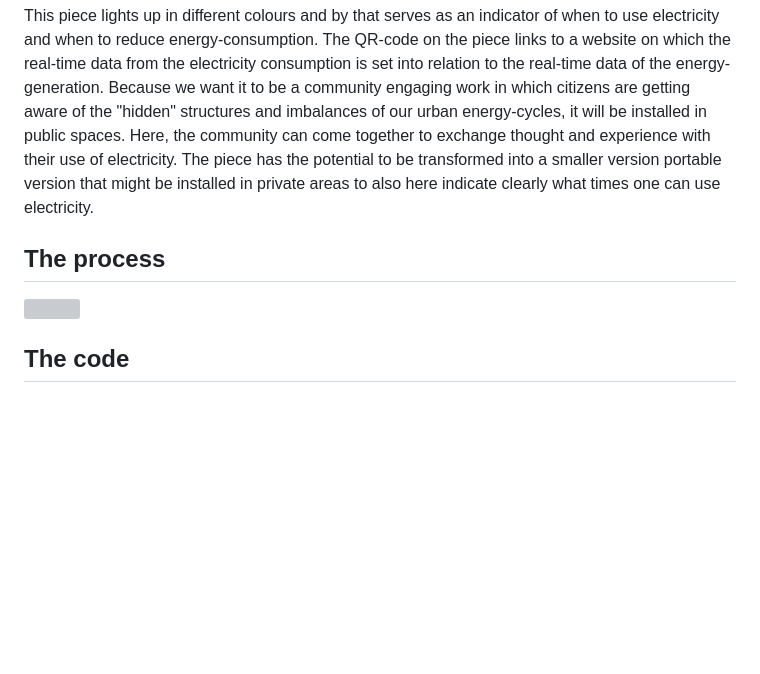
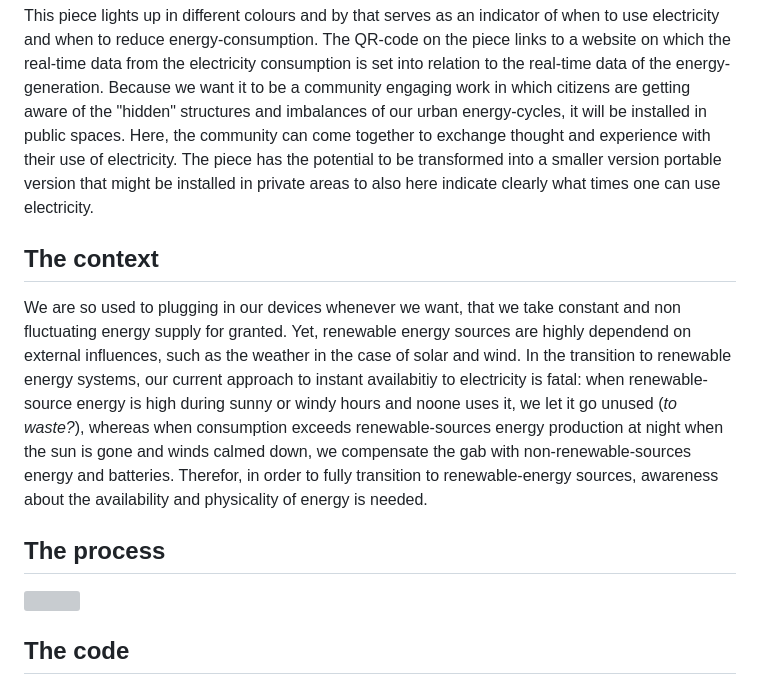
Before and after one commit to stella-dikmans/CCCEnergy, a Markdown page: README.md, the part around the change. GitHub-like rendering; blank space fills up the shorter version; grey boxes are pictures that could not be loaded.

```diff
--- a/README.md
+++ b/README.md
@@ -11,8 +11,12 @@ A challenge in the transition to renewable energy systems is the question of how
 This piece lights up in different colours and by that serves as an indicator of when to use electricity and when to reduce energy-consumption. The QR-code on the piece links to a website on which the real-time data from the electricity consumption is set into relation to the real-time data of the energy-generation. Because we want it to be a community engaging work in which citizens are getting aware of the "hidden" structures and imbalances of our urban energy-cycles, it will be installed in public spaces. Here, the community can come together to exchange thought and experience with their use of electricity. The piece has the potential to be transformed into a smaller version portable version that might be installed in private areas to also here indicate clearly what times one can use electricity.
 
 
+## The context
+
+We are so used to plugging in our devices whenever we want, that we take constant and non fluctuating energy supply for granted. Yet, renewable energy sources are highly dependend on external influences, such as the weather in the case of solar and wind. In the transition to renewable energy systems, our current approach to instant availabitiy to electricity is fatal: when renewable-source energy is high during sunny or windy hours and noone uses it, we let it go unused (*to waste?*), whereas when consumption exceeds renewable-sources energy production at night when the sun is gone and winds calmed down, we compensate the gab with non-renewable-sources energy and batteries. Therefor, in order to fully transition to renewable-energy sources, awareness about the availability and physicality of energy is needed.
+
+
 ## The process
-
 
 <img src="https://github.com/stella-dikmans/CCCEnergy/assets/115219314/76566e94-81d2-4cbd-a730-6daa8d24bfe2" width="400">
 
```
